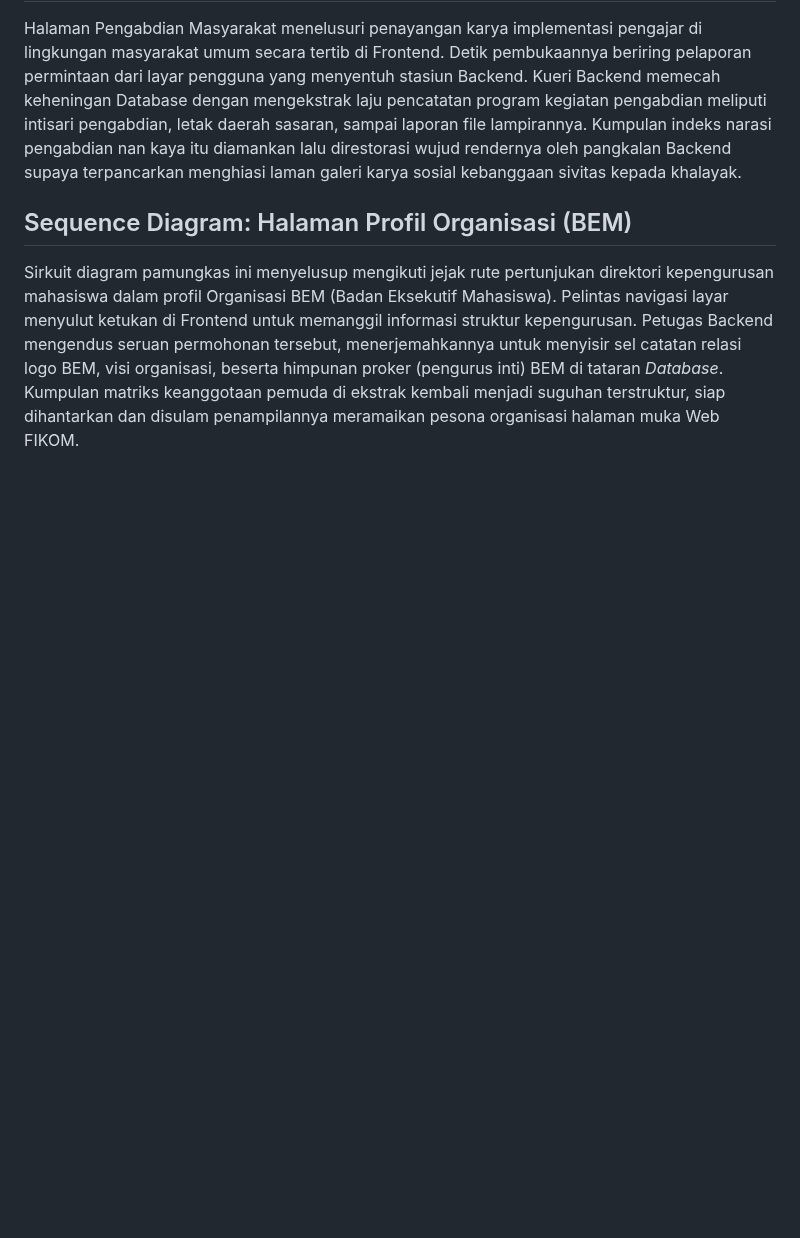
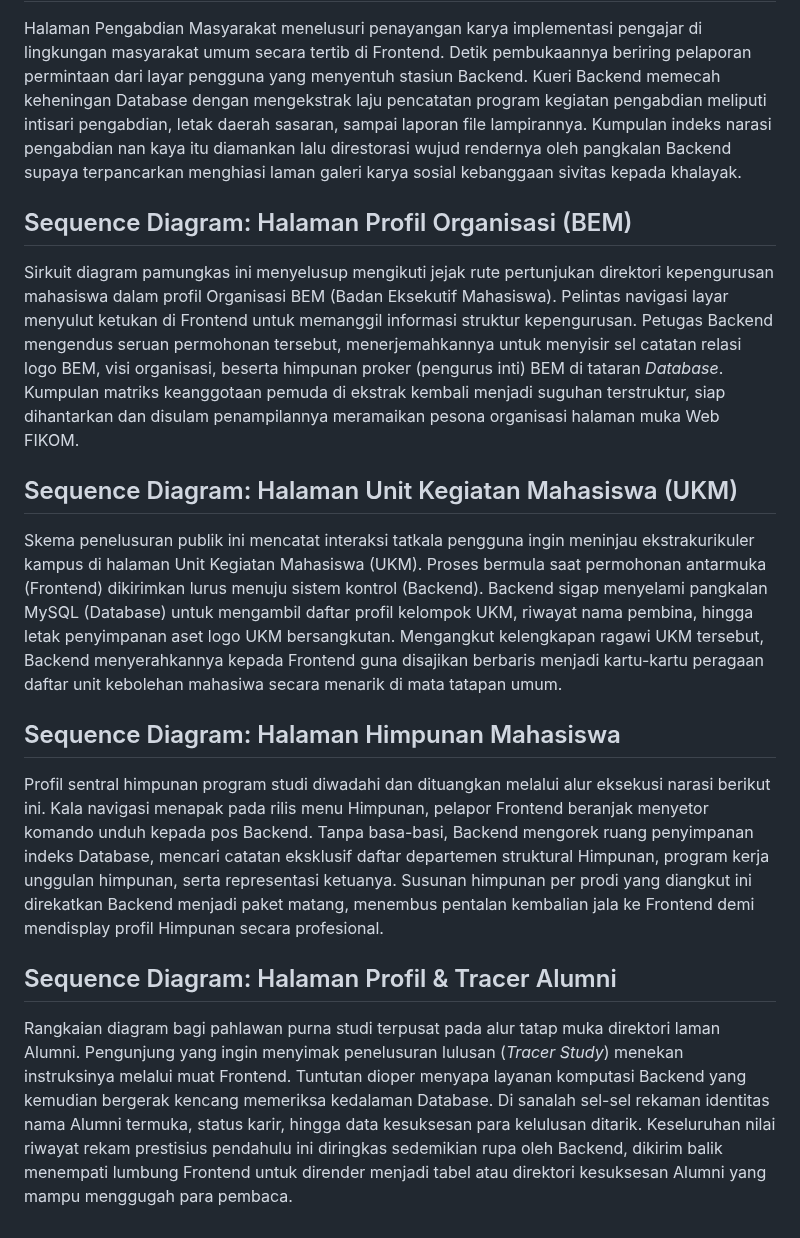
Before and after one commit to arbain-dev/Web_fikom, a Markdown page: docs/penjelasan_sequence_frontend.md, the part around the change. GitHub-like rendering; blank space fills up the shorter version.

Commit message:
docs: tambah 3 diagram sequence frontend baru (ukm, himpunan, alumni) menggunakan arsitektur 3 tier

```diff
--- a/docs/penjelasan_sequence_frontend.md
+++ b/docs/penjelasan_sequence_frontend.md
@@ -66,3 +66,11 @@ Halaman Pengabdian Masyarakat menelusuri penayangan karya implementasi pengajar
 
 ## Sequence Diagram: Halaman Profil Organisasi (BEM)
 Sirkuit diagram pamungkas ini menyelusup mengikuti jejak rute pertunjukan direktori kepengurusan mahasiswa dalam profil Organisasi BEM (Badan Eksekutif Mahasiswa). Pelintas navigasi layar menyulut ketukan di Frontend untuk memanggil informasi struktur kepengurusan. Petugas Backend mengendus seruan permohonan tersebut, menerjemahkannya untuk menyisir sel catatan relasi logo BEM, visi organisasi, beserta himpunan proker (pengurus inti) BEM di tataran *Database*. Kumpulan matriks keanggotaan pemuda di ekstrak kembali menjadi suguhan terstruktur, siap dihantarkan dan disulam penampilannya meramaikan pesona organisasi halaman muka Web FIKOM.
+## Sequence Diagram: Halaman Unit Kegiatan Mahasiswa (UKM)
+Skema penelusuran publik ini mencatat interaksi tatkala pengguna ingin meninjau ekstrakurikuler kampus di halaman Unit Kegiatan Mahasiswa (UKM). Proses bermula saat permohonan antarmuka (Frontend) dikirimkan lurus menuju sistem kontrol (Backend). Backend sigap menyelami pangkalan MySQL (Database) untuk mengambil daftar profil kelompok UKM, riwayat nama pembina, hingga letak penyimpanan aset logo UKM bersangkutan. Mengangkut kelengkapan ragawi UKM tersebut, Backend menyerahkannya kepada Frontend guna disajikan berbaris menjadi kartu-kartu peragaan daftar unit kebolehan mahasiwa secara menarik di mata tatapan umum.
+
+## Sequence Diagram: Halaman Himpunan Mahasiswa
+Profil sentral himpunan program studi diwadahi dan dituangkan melalui alur eksekusi narasi berikut ini. Kala navigasi menapak pada rilis menu Himpunan, pelapor Frontend beranjak menyetor komando unduh kepada pos Backend. Tanpa basa-basi, Backend mengorek ruang penyimpanan indeks Database, mencari catatan eksklusif daftar departemen struktural Himpunan, program kerja unggulan himpunan, serta representasi ketuanya. Susunan himpunan per prodi yang diangkut ini direkatkan Backend menjadi paket matang, menembus pentalan kembalian jala ke Frontend demi mendisplay profil Himpunan secara profesional.
+
+## Sequence Diagram: Halaman Profil & Tracer Alumni
+Rangkaian diagram bagi pahlawan purna studi terpusat pada alur tatap muka direktori laman Alumni. Pengunjung yang ingin menyimak penelusuran lulusan (*Tracer Study*) menekan instruksinya melalui muat Frontend. Tuntutan dioper menyapa layanan komputasi Backend yang kemudian bergerak kencang memeriksa kedalaman Database. Di sanalah sel-sel rekaman identitas nama Alumni termuka, status karir, hingga data kesuksesan para kelulusan ditarik. Keseluruhan nilai riwayat rekam prestisius pendahulu ini diringkas sedemikian rupa oleh Backend, dikirim balik menempati lumbung Frontend untuk dirender menjadi tabel atau direktori kesuksesan Alumni yang mampu menggugah para pembaca.
```
Also changed, not shown: docs/kumpulan_sequence_frontend.md (+56 -0 lines).
